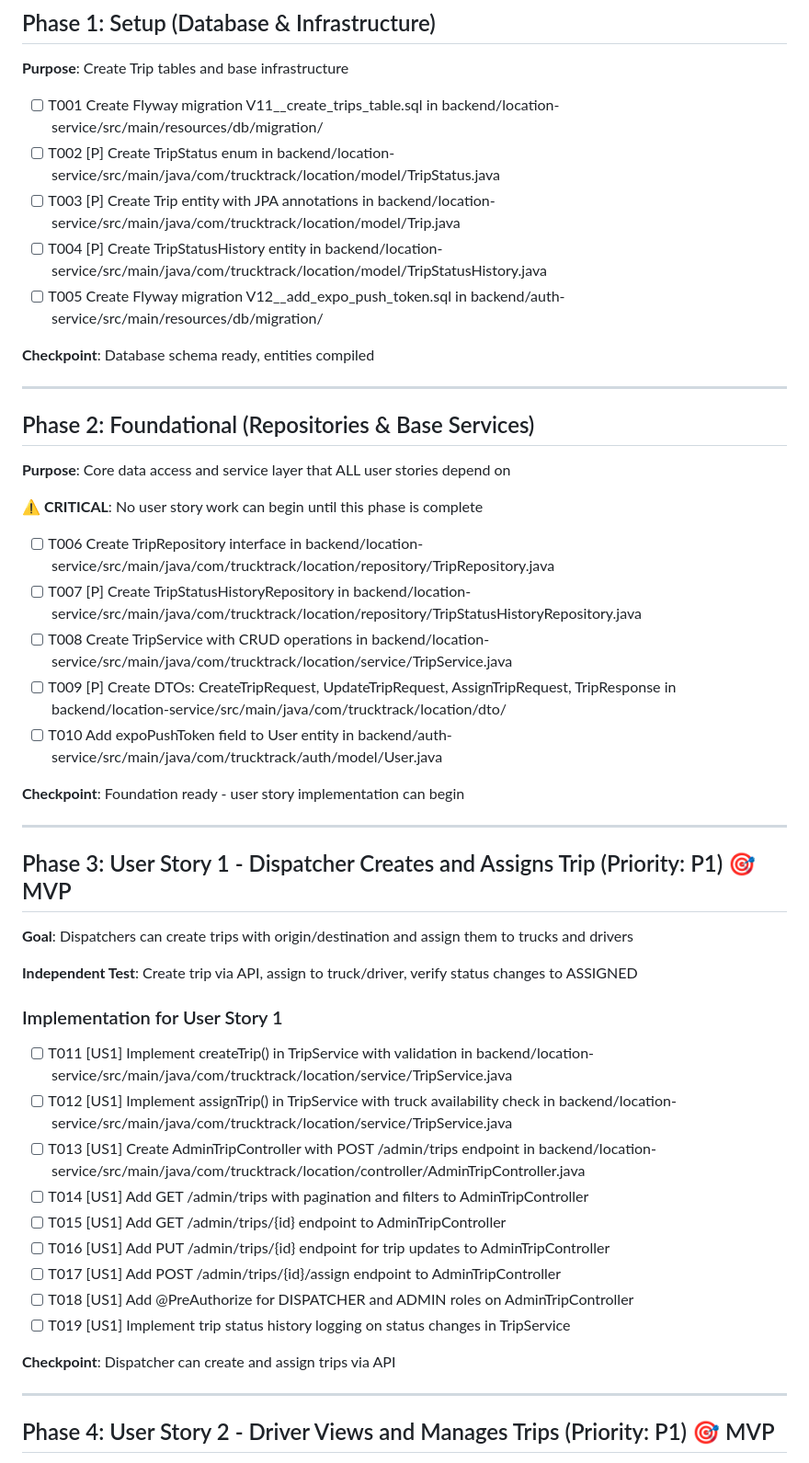
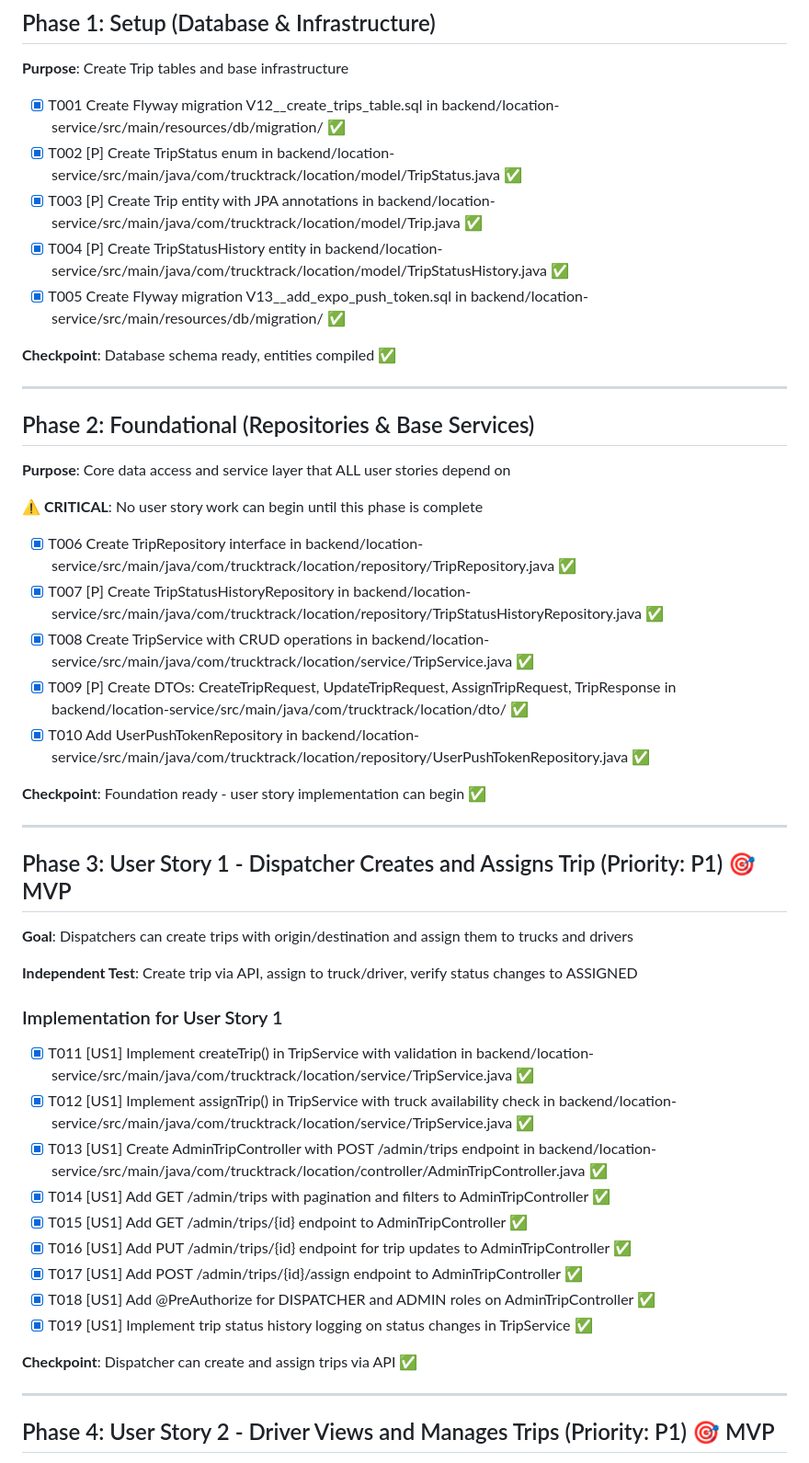
Before and after one commit to salimomrani/trucktrack, a Markdown page: specs/010-trip-management/tasks.md, the part around one of its changes. Shown at 92% size. GitHub-like rendering.

```diff
--- a/specs/010-trip-management/tasks.md
+++ b/specs/010-trip-management/tasks.md
@@ -26,13 +26,13 @@
 
 **Purpose**: Create Trip tables and base infrastructure
 
-- [ ] T001 Create Flyway migration V11__create_trips_table.sql in backend/location-service/src/main/resources/db/migration/
-- [ ] T002 [P] Create TripStatus enum in backend/location-service/src/main/java/com/trucktrack/location/model/TripStatus.java
-- [ ] T003 [P] Create Trip entity with JPA annotations in backend/location-service/src/main/java/com/trucktrack/location/model/Trip.java
-- [ ] T004 [P] Create TripStatusHistory entity in backend/location-service/src/main/java/com/trucktrack/location/model/TripStatusHistory.java
-- [ ] T005 Create Flyway migration V12__add_expo_push_token.sql in backend/auth-service/src/main/resources/db/migration/
+- [X] T001 Create Flyway migration V12__create_trips_table.sql in backend/location-service/src/main/resources/db/migration/ ✅
+- [X] T002 [P] Create TripStatus enum in backend/location-service/src/main/java/com/trucktrack/location/model/TripStatus.java ✅
+- [X] T003 [P] Create Trip entity with JPA annotations in backend/location-service/src/main/java/com/trucktrack/location/model/Trip.java ✅
+- [X] T004 [P] Create TripStatusHistory entity in backend/location-service/src/main/java/com/trucktrack/location/model/TripStatusHistory.java ✅
+- [X] T005 Create Flyway migration V13__add_expo_push_token.sql in backend/location-service/src/main/resources/db/migration/ ✅
 
-**Checkpoint**: Database schema ready, entities compiled
+**Checkpoint**: Database schema ready, entities compiled ✅
 
 ---
 
@@ -42,13 +42,13 @@
 
 **⚠️ CRITICAL**: No user story work can begin until this phase is complete
 
-- [ ] T006 Create TripRepository interface in backend/location-service/src/main/java/com/trucktrack/location/repository/TripRepository.java
-- [ ] T007 [P] Create TripStatusHistoryRepository in backend/location-service/src/main/java/com/trucktrack/location/repository/TripStatusHistoryRepository.java
-- [ ] T008 Create TripService with CRUD operations in backend/location-service/src/main/java/com/trucktrack/location/service/TripService.java
-- [ ] T009 [P] Create DTOs: CreateTripRequest, UpdateTripRequest, AssignTripRequest, TripResponse in backend/location-service/src/main/java/com/trucktrack/location/dto/
-- [ ] T010 Add expoPushToken field to User entity in backend/auth-service/src/main/java/com/trucktrack/auth/model/User.java
+- [X] T006 Create TripRepository interface in backend/location-service/src/main/java/com/trucktrack/location/repository/TripRepository.java ✅
+- [X] T007 [P] Create TripStatusHistoryRepository in backend/location-service/src/main/java/com/trucktrack/location/repository/TripStatusHistoryRepository.java ✅
+- [X] T008 Create TripService with CRUD operations in backend/location-service/src/main/java/com/trucktrack/location/service/TripService.java ✅
+- [X] T009 [P] Create DTOs: CreateTripRequest, UpdateTripRequest, AssignTripRequest, TripResponse in backend/location-service/src/main/java/com/trucktrack/location/dto/ ✅
+- [X] T010 Add UserPushTokenRepository in backend/location-service/src/main/java/com/trucktrack/location/repository/UserPushTokenRepository.java ✅
 
-**Checkpoint**: Foundation ready - user story implementation can begin
+**Checkpoint**: Foundation ready - user story implementation can begin ✅
 
 ---
 
@@ -60,17 +60,17 @@
 
 ### Implementation for User Story 1
 
-- [ ] T011 [US1] Implement createTrip() in TripService with validation in backend/location-service/src/main/java/com/trucktrack/location/service/TripService.java
-- [ ] T012 [US1] Implement assignTrip() in TripService with truck availability check in backend/location-service/src/main/java/com/trucktrack/location/service/TripService.java
-- [ ] T013 [US1] Create AdminTripController with POST /admin/trips endpoint in backend/location-service/src/main/java/com/trucktrack/location/controller/AdminTripController.java
-- [ ] T014 [US1] Add GET /admin/trips with pagination and filters to AdminTripController
-- [ ] T015 [US1] Add GET /admin/trips/{id} endpoint to AdminTripController
-- [ ] T016 [US1] Add PUT /admin/trips/{id} endpoint for trip updates to AdminTripController
-- [ ] T017 [US1] Add POST /admin/trips/{id}/assign endpoint to AdminTripController
-- [ ] T018 [US1] Add @PreAuthorize for DISPATCHER and ADMIN roles on AdminTripController
-- [ ] T019 [US1] Implement trip status history logging on status changes in TripService
+- [X] T011 [US1] Implement createTrip() in TripService with validation in backend/location-service/src/main/java/com/trucktrack/location/service/TripService.java ✅
+- [X] T012 [US1] Implement assignTrip() in TripService with truck availability check in backend/location-service/src/main/java/com/trucktrack/location/service/TripService.java ✅
+- [X] T013 [US1] Create AdminTripController with POST /admin/trips endpoint in backend/location-service/src/main/java/com/trucktrack/location/controller/AdminTripController.java ✅
+- [X] T014 [US1] Add GET /admin/trips with pagination and filters to AdminTripController ✅
+- [X] T015 [US1] Add GET /admin/trips/{id} endpoint to AdminTripController ✅
+- [X] T016 [US1] Add PUT /admin/trips/{id} endpoint for trip updates to AdminTripController ✅
+- [X] T017 [US1] Add POST /admin/trips/{id}/assign endpoint to AdminTripController ✅
+- [X] T018 [US1] Add @PreAuthorize for DISPATCHER and ADMIN roles on AdminTripController ✅
+- [X] T019 [US1] Implement trip status history logging on status changes in TripService ✅
 
-**Checkpoint**: Dispatcher can create and assign trips via API
+**Checkpoint**: Dispatcher can create and assign trips via API ✅
 
 ---
 
```
Also changed, not shown: other parts of specs/010-trip-management/tasks.md (+24 -24 lines).
